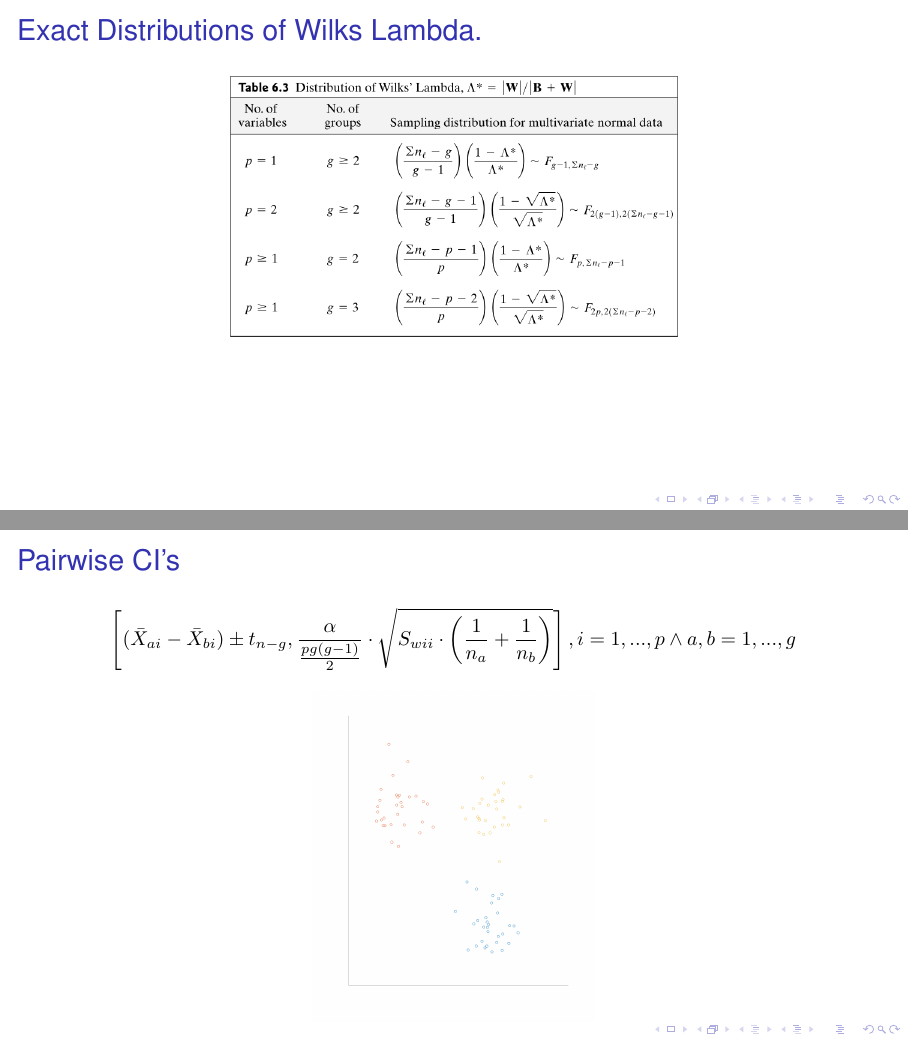
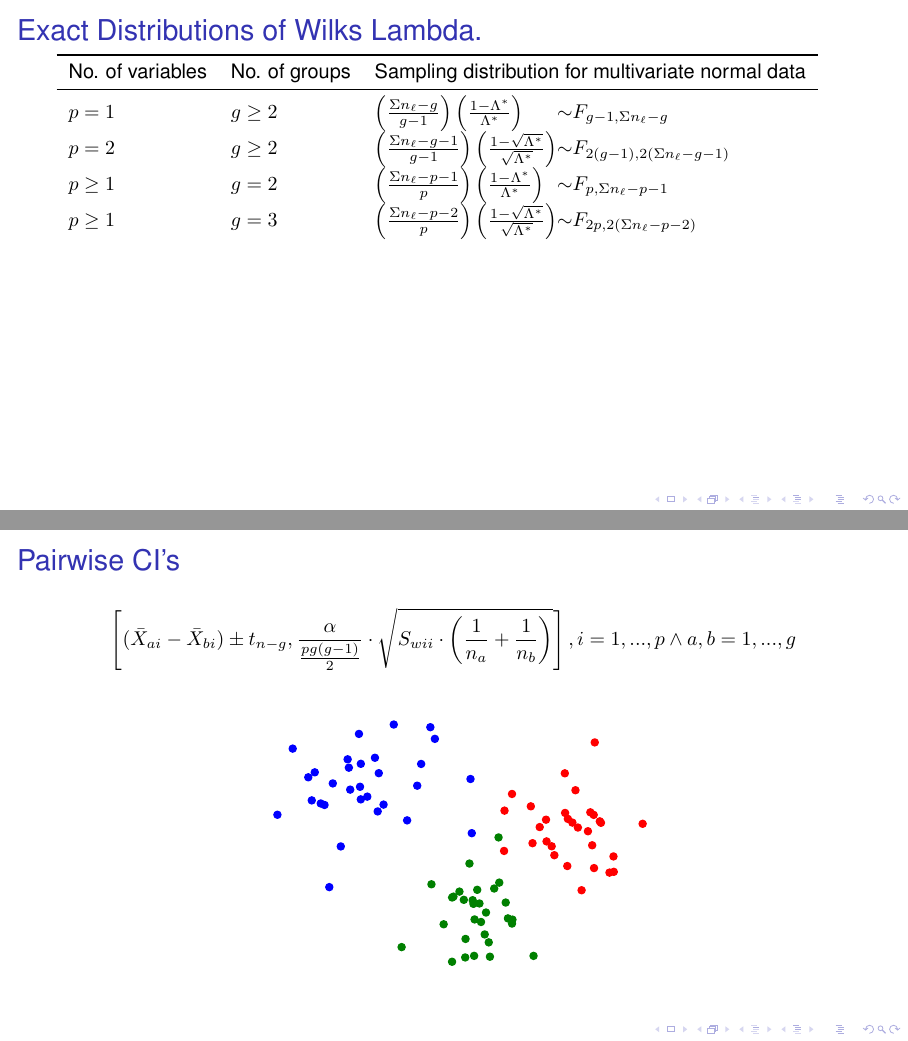
Before and after one commit to askebm/MUST-E20-slides, LaTeX slides (03/main.tex, which reads 03/images/clusters.pgf): pages 8 and 10 of 12, joined at a grey line. Compiled offline with pdfLaTeX; a LaTeX package or settings file that is missing is left out.

Commit message:
03 vector graphics

```diff
--- /dev/null
+++ b/03/images/clusters.pgf
@@ -0,0 +1,486 @@
+%% Creator: Matplotlib, PGF backend
+%%
+%% To include the figure in your LaTeX document, write
+%%   \input{<filename>.pgf}
+%%
+%% Make sure the required packages are loaded in your preamble
+%%   \usepackage{pgf}
+%%
+%% and, on pdftex
+%%   \usepackage[utf8]{inputenc}\DeclareUnicodeCharacter{2212}{-}
+%%
+%% or, on luatex and xetex
+%%   \usepackage{unicode-math}
+%%
+%% Figures using additional raster images can only be included by \input if
+%% they are in the same directory as the main LaTeX file. For loading figures
+%% from other directories you can use the `import` package
+%%   \usepackage{import}
+%%
+%% and then include the figures with
+%%   \import{<path to file>}{<filename>.pgf}
+%%
+%% Matplotlib used the following preamble
+%%   \usepackage{fontspec}
+%%   \setmainfont{DejaVuSerif.ttf}[Path=/usr/lib/python3.9/site-packages/matplotlib/mpl-data/fonts/ttf/]
+%%   \setsansfont{DejaVuSans.ttf}[Path=/usr/lib/python3.9/site-packages/matplotlib/mpl-data/fonts/ttf/]
+%%   \setmonofont{DejaVuSansMono.ttf}[Path=/usr/lib/python3.9/site-packages/matplotlib/mpl-data/fonts/ttf/]
+%%
+\begingroup%
+\makeatletter%
+\begin{pgfpicture}%
+\pgfpathrectangle{\pgfpointorigin}{\pgfqpoint{6.000000in}{4.000000in}}%
+\pgfusepath{use as bounding box, clip}%
+\begin{pgfscope}%
+\pgfsetbuttcap%
+\pgfsetmiterjoin%
+\pgfsetlinewidth{0.000000pt}%
+\definecolor{currentstroke}{rgb}{1.000000,1.000000,1.000000}%
+\pgfsetstrokecolor{currentstroke}%
+\pgfsetstrokeopacity{0.000000}%
+\pgfsetdash{}{0pt}%
+\pgfpathmoveto{\pgfqpoint{0.000000in}{0.000000in}}%
+\pgfpathlineto{\pgfqpoint{6.000000in}{0.000000in}}%
+\pgfpathlineto{\pgfqpoint{6.000000in}{4.000000in}}%
+\pgfpathlineto{\pgfqpoint{0.000000in}{4.000000in}}%
+\pgfpathclose%
+\pgfusepath{}%
+\end{pgfscope}%
+\begin{pgfscope}%
+\pgfpathrectangle{\pgfqpoint{0.750000in}{0.500000in}}{\pgfqpoint{4.650000in}{3.020000in}}%
+\pgfusepath{clip}%
+\pgfsetbuttcap%
+\pgfsetroundjoin%
+\definecolor{currentfill}{rgb}{1.000000,0.000000,0.000000}%
+\pgfsetfillcolor{currentfill}%
+\pgfsetlinewidth{1.003750pt}%
+\definecolor{currentstroke}{rgb}{1.000000,0.000000,0.000000}%
+\pgfsetstrokecolor{currentstroke}%
+\pgfsetdash{}{0pt}%
+\pgfsys@defobject{currentmarker}{\pgfqpoint{-0.041667in}{-0.041667in}}{\pgfqpoint{0.041667in}{0.041667in}}{%
+\pgfpathmoveto{\pgfqpoint{0.000000in}{-0.041667in}}%
+\pgfpathcurveto{\pgfqpoint{0.011050in}{-0.041667in}}{\pgfqpoint{0.021649in}{-0.037276in}}{\pgfqpoint{0.029463in}{-0.029463in}}%
+\pgfpathcurveto{\pgfqpoint{0.037276in}{-0.021649in}}{\pgfqpoint{0.041667in}{-0.011050in}}{\pgfqpoint{0.041667in}{0.000000in}}%
+\pgfpathcurveto{\pgfqpoint{0.041667in}{0.011050in}}{\pgfqpoint{0.037276in}{0.021649in}}{\pgfqpoint{0.029463in}{0.029463in}}%
+\pgfpathcurveto{\pgfqpoint{0.021649in}{0.037276in}}{\pgfqpoint{0.011050in}{0.041667in}}{\pgfqpoint{0.000000in}{0.041667in}}%
+\pgfpathcurveto{\pgfqpoint{-0.011050in}{0.041667in}}{\pgfqpoint{-0.021649in}{0.037276in}}{\pgfqpoint{-0.029463in}{0.029463in}}%
+\pgfpathcurveto{\pgfqpoint{-0.037276in}{0.021649in}}{\pgfqpoint{-0.041667in}{0.011050in}}{\pgfqpoint{-0.041667in}{0.000000in}}%
+\pgfpathcurveto{\pgfqpoint{-0.041667in}{-0.011050in}}{\pgfqpoint{-0.037276in}{-0.021649in}}{\pgfqpoint{-0.029463in}{-0.029463in}}%
+\pgfpathcurveto{\pgfqpoint{-0.021649in}{-0.037276in}}{\pgfqpoint{-0.011050in}{-0.041667in}}{\pgfqpoint{0.000000in}{-0.041667in}}%
+\pgfpathclose%
+\pgfusepath{stroke,fill}%
+}%
+\begin{pgfscope}%
+\pgfsys@transformshift{4.439130in}{2.190461in}%
+\pgfsys@useobject{currentmarker}{}%
+\end{pgfscope}%
+\begin{pgfscope}%
+\pgfsys@transformshift{4.135638in}{1.973901in}%
+\pgfsys@useobject{currentmarker}{}%
+\end{pgfscope}%
+\begin{pgfscope}%
+\pgfsys@transformshift{4.316587in}{1.745130in}%
+\pgfsys@useobject{currentmarker}{}%
+\end{pgfscope}%
+\begin{pgfscope}%
+\pgfsys@transformshift{3.914248in}{2.009576in}%
+\pgfsys@useobject{currentmarker}{}%
+\end{pgfscope}%
+\begin{pgfscope}%
+\pgfsys@transformshift{4.851121in}{1.856338in}%
+\pgfsys@useobject{currentmarker}{}%
+\end{pgfscope}%
+\begin{pgfscope}%
+\pgfsys@transformshift{4.070391in}{2.281616in}%
+\pgfsys@useobject{currentmarker}{}%
+\end{pgfscope}%
+\begin{pgfscope}%
+\pgfsys@transformshift{3.894602in}{2.436050in}%
+\pgfsys@useobject{currentmarker}{}%
+\end{pgfscope}%
+\begin{pgfscope}%
+\pgfsys@transformshift{3.676696in}{2.579276in}%
+\pgfsys@useobject{currentmarker}{}%
+\end{pgfscope}%
+\begin{pgfscope}%
+\pgfsys@transformshift{4.604576in}{1.985373in}%
+\pgfsys@useobject{currentmarker}{}%
+\end{pgfscope}%
+\begin{pgfscope}%
+\pgfsys@transformshift{4.076690in}{2.030326in}%
+\pgfsys@useobject{currentmarker}{}%
+\end{pgfscope}%
+\begin{pgfscope}%
+\pgfsys@transformshift{4.634354in}{3.175929in}%
+\pgfsys@useobject{currentmarker}{}%
+\end{pgfscope}%
+\begin{pgfscope}%
+\pgfsys@transformshift{4.692896in}{2.262411in}%
+\pgfsys@useobject{currentmarker}{}%
+\end{pgfscope}%
+\begin{pgfscope}%
+\pgfsys@transformshift{4.555327in}{2.147862in}%
+\pgfsys@useobject{currentmarker}{}%
+\end{pgfscope}%
+\begin{pgfscope}%
+\pgfsys@transformshift{4.626015in}{1.721382in}%
+\pgfsys@useobject{currentmarker}{}%
+\end{pgfscope}%
+\begin{pgfscope}%
+\pgfsys@transformshift{5.188636in}{2.234048in}%
+\pgfsys@useobject{currentmarker}{}%
+\end{pgfscope}%
+\begin{pgfscope}%
+\pgfsys@transformshift{4.410988in}{2.622666in}%
+\pgfsys@useobject{currentmarker}{}%
+\end{pgfscope}%
+\begin{pgfscope}%
+\pgfsys@transformshift{4.482110in}{1.465025in}%
+\pgfsys@useobject{currentmarker}{}%
+\end{pgfscope}%
+\begin{pgfscope}%
+\pgfsys@transformshift{4.375398in}{2.247731in}%
+\pgfsys@useobject{currentmarker}{}%
+\end{pgfscope}%
+\begin{pgfscope}%
+\pgfsys@transformshift{4.166791in}{1.870387in}%
+\pgfsys@useobject{currentmarker}{}%
+\end{pgfscope}%
+\begin{pgfscope}%
+\pgfsys@transformshift{4.291187in}{2.359788in}%
+\pgfsys@useobject{currentmarker}{}%
+\end{pgfscope}%
+\begin{pgfscope}%
+\pgfsys@transformshift{4.583190in}{2.367002in}%
+\pgfsys@useobject{currentmarker}{}%
+\end{pgfscope}%
+\begin{pgfscope}%
+\pgfsys@transformshift{4.854569in}{1.677963in}%
+\pgfsys@useobject{currentmarker}{}%
+\end{pgfscope}%
+\begin{pgfscope}%
+\pgfsys@transformshift{4.323534in}{2.290277in}%
+\pgfsys@useobject{currentmarker}{}%
+\end{pgfscope}%
+\begin{pgfscope}%
+\pgfsys@transformshift{3.997095in}{2.195911in}%
+\pgfsys@useobject{currentmarker}{}%
+\end{pgfscope}%
+\begin{pgfscope}%
+\pgfsys@transformshift{4.706187in}{2.245527in}%
+\pgfsys@useobject{currentmarker}{}%
+\end{pgfscope}%
+\begin{pgfscope}%
+\pgfsys@transformshift{4.804857in}{1.669023in}%
+\pgfsys@useobject{currentmarker}{}%
+\end{pgfscope}%
+\begin{pgfscope}%
+\pgfsys@transformshift{4.622009in}{2.337305in}%
+\pgfsys@useobject{currentmarker}{}%
+\end{pgfscope}%
+\begin{pgfscope}%
+\pgfsys@transformshift{3.589877in}{2.386395in}%
+\pgfsys@useobject{currentmarker}{}%
+\end{pgfscope}%
+\begin{pgfscope}%
+\pgfsys@transformshift{4.288050in}{2.818219in}%
+\pgfsys@useobject{currentmarker}{}%
+\end{pgfscope}%
+\begin{pgfscope}%
+\pgfsys@transformshift{3.584963in}{1.919987in}%
+\pgfsys@useobject{currentmarker}{}%
+\end{pgfscope}%
+\end{pgfscope}%
+\begin{pgfscope}%
+\pgfpathrectangle{\pgfqpoint{0.750000in}{0.500000in}}{\pgfqpoint{4.650000in}{3.020000in}}%
+\pgfusepath{clip}%
+\pgfsetbuttcap%
+\pgfsetroundjoin%
+\definecolor{currentfill}{rgb}{0.000000,0.501961,0.000000}%
+\pgfsetfillcolor{currentfill}%
+\pgfsetlinewidth{1.003750pt}%
+\definecolor{currentstroke}{rgb}{0.000000,0.501961,0.000000}%
+\pgfsetstrokecolor{currentstroke}%
+\pgfsetdash{}{0pt}%
+\pgfsys@defobject{currentmarker}{\pgfqpoint{-0.041667in}{-0.041667in}}{\pgfqpoint{0.041667in}{0.041667in}}{%
+\pgfpathmoveto{\pgfqpoint{0.000000in}{-0.041667in}}%
+\pgfpathcurveto{\pgfqpoint{0.011050in}{-0.041667in}}{\pgfqpoint{0.021649in}{-0.037276in}}{\pgfqpoint{0.029463in}{-0.029463in}}%
+\pgfpathcurveto{\pgfqpoint{0.037276in}{-0.021649in}}{\pgfqpoint{0.041667in}{-0.011050in}}{\pgfqpoint{0.041667in}{0.000000in}}%
+\pgfpathcurveto{\pgfqpoint{0.041667in}{0.011050in}}{\pgfqpoint{0.037276in}{0.021649in}}{\pgfqpoint{0.029463in}{0.029463in}}%
+\pgfpathcurveto{\pgfqpoint{0.021649in}{0.037276in}}{\pgfqpoint{0.011050in}{0.041667in}}{\pgfqpoint{0.000000in}{0.041667in}}%
+\pgfpathcurveto{\pgfqpoint{-0.011050in}{0.041667in}}{\pgfqpoint{-0.021649in}{0.037276in}}{\pgfqpoint{-0.029463in}{0.029463in}}%
+\pgfpathcurveto{\pgfqpoint{-0.037276in}{0.021649in}}{\pgfqpoint{-0.041667in}{0.011050in}}{\pgfqpoint{-0.041667in}{0.000000in}}%
+\pgfpathcurveto{\pgfqpoint{-0.041667in}{-0.011050in}}{\pgfqpoint{-0.037276in}{-0.021649in}}{\pgfqpoint{-0.029463in}{-0.029463in}}%
+\pgfpathcurveto{\pgfqpoint{-0.021649in}{-0.037276in}}{\pgfqpoint{-0.011050in}{-0.041667in}}{\pgfqpoint{0.000000in}{-0.041667in}}%
+\pgfpathclose%
+\pgfusepath{stroke,fill}%
+}%
+\begin{pgfscope}%
+\pgfsys@transformshift{3.470492in}{1.484752in}%
+\pgfsys@useobject{currentmarker}{}%
+\end{pgfscope}%
+\begin{pgfscope}%
+\pgfsys@transformshift{3.274128in}{1.469830in}%
+\pgfsys@useobject{currentmarker}{}%
+\end{pgfscope}%
+\begin{pgfscope}%
+\pgfsys@transformshift{3.421034in}{0.695588in}%
+\pgfsys@useobject{currentmarker}{}%
+\end{pgfscope}%
+\begin{pgfscope}%
+\pgfsys@transformshift{2.998634in}{1.390771in}%
+\pgfsys@useobject{currentmarker}{}%
+\end{pgfscope}%
+\begin{pgfscope}%
+\pgfsys@transformshift{3.119034in}{1.354034in}%
+\pgfsys@useobject{currentmarker}{}%
+\end{pgfscope}%
+\begin{pgfscope}%
+\pgfsys@transformshift{3.407449in}{0.861770in}%
+\pgfsys@useobject{currentmarker}{}%
+\end{pgfscope}%
+\begin{pgfscope}%
+\pgfsys@transformshift{3.138871in}{0.901600in}%
+\pgfsys@useobject{currentmarker}{}%
+\end{pgfscope}%
+\begin{pgfscope}%
+\pgfsys@transformshift{3.221273in}{1.349699in}%
+\pgfsys@useobject{currentmarker}{}%
+\end{pgfscope}%
+\begin{pgfscope}%
+\pgfsys@transformshift{3.184076in}{1.773870in}%
+\pgfsys@useobject{currentmarker}{}%
+\end{pgfscope}%
+\begin{pgfscope}%
+\pgfsys@transformshift{3.521075in}{2.076244in}%
+\pgfsys@useobject{currentmarker}{}%
+\end{pgfscope}%
+\begin{pgfscope}%
+\pgfsys@transformshift{3.375647in}{1.207047in}%
+\pgfsys@useobject{currentmarker}{}%
+\end{pgfscope}%
+\begin{pgfscope}%
+\pgfsys@transformshift{2.885535in}{1.071083in}%
+\pgfsys@useobject{currentmarker}{}%
+\end{pgfscope}%
+\begin{pgfscope}%
+\pgfsys@transformshift{3.318064in}{1.097613in}%
+\pgfsys@useobject{currentmarker}{}%
+\end{pgfscope}%
+\begin{pgfscope}%
+\pgfsys@transformshift{2.983739in}{1.381073in}%
+\pgfsys@useobject{currentmarker}{}%
+\end{pgfscope}%
+\begin{pgfscope}%
+\pgfsys@transformshift{2.744119in}{1.533945in}%
+\pgfsys@useobject{currentmarker}{}%
+\end{pgfscope}%
+\begin{pgfscope}%
+\pgfsys@transformshift{3.629222in}{1.139312in}%
+\pgfsys@useobject{currentmarker}{}%
+\end{pgfscope}%
+\begin{pgfscope}%
+\pgfsys@transformshift{3.676772in}{1.079104in}%
+\pgfsys@useobject{currentmarker}{}%
+\end{pgfscope}%
+\begin{pgfscope}%
+\pgfsys@transformshift{3.299590in}{1.311792in}%
+\pgfsys@useobject{currentmarker}{}%
+\end{pgfscope}%
+\begin{pgfscope}%
+\pgfsys@transformshift{3.603683in}{1.322526in}%
+\pgfsys@useobject{currentmarker}{}%
+\end{pgfscope}%
+\begin{pgfscope}%
+\pgfsys@transformshift{3.230419in}{1.307650in}%
+\pgfsys@useobject{currentmarker}{}%
+\end{pgfscope}%
+\begin{pgfscope}%
+\pgfsys@transformshift{3.135046in}{0.687298in}%
+\pgfsys@useobject{currentmarker}{}%
+\end{pgfscope}%
+\begin{pgfscope}%
+\pgfsys@transformshift{3.068024in}{1.449136in}%
+\pgfsys@useobject{currentmarker}{}%
+\end{pgfscope}%
+\begin{pgfscope}%
+\pgfsys@transformshift{3.360726in}{0.953584in}%
+\pgfsys@useobject{currentmarker}{}%
+\end{pgfscope}%
+\begin{pgfscope}%
+\pgfsys@transformshift{3.243596in}{1.127111in}%
+\pgfsys@useobject{currentmarker}{}%
+\end{pgfscope}%
+\begin{pgfscope}%
+\pgfsys@transformshift{3.925922in}{0.705180in}%
+\pgfsys@useobject{currentmarker}{}%
+\end{pgfscope}%
+\begin{pgfscope}%
+\pgfsys@transformshift{3.529137in}{1.553223in}%
+\pgfsys@useobject{currentmarker}{}%
+\end{pgfscope}%
+\begin{pgfscope}%
+\pgfsys@transformshift{3.681480in}{1.124877in}%
+\pgfsys@useobject{currentmarker}{}%
+\end{pgfscope}%
+\begin{pgfscope}%
+\pgfsys@transformshift{2.399018in}{0.806824in}%
+\pgfsys@useobject{currentmarker}{}%
+\end{pgfscope}%
+\begin{pgfscope}%
+\pgfsys@transformshift{2.983017in}{0.637273in}%
+\pgfsys@useobject{currentmarker}{}%
+\end{pgfscope}%
+\begin{pgfscope}%
+\pgfsys@transformshift{3.238058in}{0.705552in}%
+\pgfsys@useobject{currentmarker}{}%
+\end{pgfscope}%
+\end{pgfscope}%
+\begin{pgfscope}%
+\pgfpathrectangle{\pgfqpoint{0.750000in}{0.500000in}}{\pgfqpoint{4.650000in}{3.020000in}}%
+\pgfusepath{clip}%
+\pgfsetbuttcap%
+\pgfsetroundjoin%
+\definecolor{currentfill}{rgb}{0.000000,0.000000,1.000000}%
+\pgfsetfillcolor{currentfill}%
+\pgfsetlinewidth{1.003750pt}%
+\definecolor{currentstroke}{rgb}{0.000000,0.000000,1.000000}%
+\pgfsetstrokecolor{currentstroke}%
+\pgfsetdash{}{0pt}%
+\pgfsys@defobject{currentmarker}{\pgfqpoint{-0.041667in}{-0.041667in}}{\pgfqpoint{0.041667in}{0.041667in}}{%
+\pgfpathmoveto{\pgfqpoint{0.000000in}{-0.041667in}}%
+\pgfpathcurveto{\pgfqpoint{0.011050in}{-0.041667in}}{\pgfqpoint{0.021649in}{-0.037276in}}{\pgfqpoint{0.029463in}{-0.029463in}}%
+\pgfpathcurveto{\pgfqpoint{0.037276in}{-0.021649in}}{\pgfqpoint{0.041667in}{-0.011050in}}{\pgfqpoint{0.041667in}{0.000000in}}%
+\pgfpathcurveto{\pgfqpoint{0.041667in}{0.011050in}}{\pgfqpoint{0.037276in}{0.021649in}}{\pgfqpoint{0.029463in}{0.029463in}}%
+\pgfpathcurveto{\pgfqpoint{0.021649in}{0.037276in}}{\pgfqpoint{0.011050in}{0.041667in}}{\pgfqpoint{0.000000in}{0.041667in}}%
+\pgfpathcurveto{\pgfqpoint{-0.011050in}{0.041667in}}{\pgfqpoint{-0.021649in}{0.037276in}}{\pgfqpoint{-0.029463in}{0.029463in}}%
+\pgfpathcurveto{\pgfqpoint{-0.037276in}{0.021649in}}{\pgfqpoint{-0.041667in}{0.011050in}}{\pgfqpoint{-0.041667in}{0.000000in}}%
+\pgfpathcurveto{\pgfqpoint{-0.041667in}{-0.011050in}}{\pgfqpoint{-0.037276in}{-0.021649in}}{\pgfqpoint{-0.029463in}{-0.029463in}}%
+\pgfpathcurveto{\pgfqpoint{-0.021649in}{-0.037276in}}{\pgfqpoint{-0.011050in}{-0.041667in}}{\pgfqpoint{0.000000in}{-0.041667in}}%
+\pgfpathclose%
+\pgfusepath{stroke,fill}%
+}%
+\begin{pgfscope}%
+\pgfsys@transformshift{2.579550in}{2.675136in}%
+\pgfsys@useobject{currentmarker}{}%
+\end{pgfscope}%
+\begin{pgfscope}%
+\pgfsys@transformshift{1.774331in}{2.980405in}%
+\pgfsys@useobject{currentmarker}{}%
+\end{pgfscope}%
+\begin{pgfscope}%
+\pgfsys@transformshift{1.917779in}{2.662318in}%
+\pgfsys@useobject{currentmarker}{}%
+\end{pgfscope}%
+\begin{pgfscope}%
+\pgfsys@transformshift{2.308055in}{3.382727in}%
+\pgfsys@useobject{currentmarker}{}%
+\end{pgfscope}%
+\begin{pgfscope}%
+\pgfsys@transformshift{1.926900in}{2.928157in}%
+\pgfsys@useobject{currentmarker}{}%
+\end{pgfscope}%
+\begin{pgfscope}%
+\pgfsys@transformshift{1.804063in}{2.629382in}%
+\pgfsys@useobject{currentmarker}{}%
+\end{pgfscope}%
+\begin{pgfscope}%
+\pgfsys@transformshift{1.602449in}{2.701349in}%
+\pgfsys@useobject{currentmarker}{}%
+\end{pgfscope}%
+\begin{pgfscope}%
+\pgfsys@transformshift{2.784029in}{3.217139in}%
+\pgfsys@useobject{currentmarker}{}%
+\end{pgfscope}%
+\begin{pgfscope}%
+\pgfsys@transformshift{1.138470in}{3.104082in}%
+\pgfsys@useobject{currentmarker}{}%
+\end{pgfscope}%
+\begin{pgfscope}%
+\pgfsys@transformshift{3.211005in}{2.125647in}%
+\pgfsys@useobject{currentmarker}{}%
+\end{pgfscope}%
+\begin{pgfscope}%
+\pgfsys@transformshift{1.694893in}{1.972114in}%
+\pgfsys@useobject{currentmarker}{}%
+\end{pgfscope}%
+\begin{pgfscope}%
+\pgfsys@transformshift{1.359009in}{2.504938in}%
+\pgfsys@useobject{currentmarker}{}%
+\end{pgfscope}%
+\begin{pgfscope}%
+\pgfsys@transformshift{2.190056in}{2.456176in}%
+\pgfsys@useobject{currentmarker}{}%
+\end{pgfscope}%
+\begin{pgfscope}%
+\pgfsys@transformshift{2.122065in}{2.377378in}%
+\pgfsys@useobject{currentmarker}{}%
+\end{pgfscope}%
+\begin{pgfscope}%
+\pgfsys@transformshift{1.462949in}{2.469309in}%
+\pgfsys@useobject{currentmarker}{}%
+\end{pgfscope}%
+\begin{pgfscope}%
+\pgfsys@transformshift{2.001751in}{2.548247in}%
+\pgfsys@useobject{currentmarker}{}%
+\end{pgfscope}%
+\begin{pgfscope}%
+\pgfsys@transformshift{1.788322in}{2.883635in}%
+\pgfsys@useobject{currentmarker}{}%
+\end{pgfscope}%
+\begin{pgfscope}%
+\pgfsys@transformshift{0.961364in}{2.338514in}%
+\pgfsys@useobject{currentmarker}{}%
+\end{pgfscope}%
+\begin{pgfscope}%
+\pgfsys@transformshift{2.731555in}{3.352011in}%
+\pgfsys@useobject{currentmarker}{}%
+\end{pgfscope}%
+\begin{pgfscope}%
+\pgfsys@transformshift{2.462753in}{2.273689in}%
+\pgfsys@useobject{currentmarker}{}%
+\end{pgfscope}%
+\begin{pgfscope}%
+\pgfsys@transformshift{1.318869in}{2.772187in}%
+\pgfsys@useobject{currentmarker}{}%
+\end{pgfscope}%
+\begin{pgfscope}%
+\pgfsys@transformshift{1.393785in}{2.829529in}%
+\pgfsys@useobject{currentmarker}{}%
+\end{pgfscope}%
+\begin{pgfscope}%
+\pgfsys@transformshift{1.506774in}{2.452023in}%
+\pgfsys@useobject{currentmarker}{}%
+\end{pgfscope}%
+\begin{pgfscope}%
+\pgfsys@transformshift{2.134784in}{2.819842in}%
+\pgfsys@useobject{currentmarker}{}%
+\end{pgfscope}%
+\begin{pgfscope}%
+\pgfsys@transformshift{3.196281in}{2.752341in}%
+\pgfsys@useobject{currentmarker}{}%
+\end{pgfscope}%
+\begin{pgfscope}%
+\pgfsys@transformshift{2.090136in}{2.998150in}%
+\pgfsys@useobject{currentmarker}{}%
+\end{pgfscope}%
+\begin{pgfscope}%
+\pgfsys@transformshift{2.625014in}{2.926692in}%
+\pgfsys@useobject{currentmarker}{}%
+\end{pgfscope}%
+\begin{pgfscope}%
+\pgfsys@transformshift{1.905295in}{3.274297in}%
+\pgfsys@useobject{currentmarker}{}%
+\end{pgfscope}%
+\begin{pgfscope}%
+\pgfsys@transformshift{1.562195in}{1.501157in}%
+\pgfsys@useobject{currentmarker}{}%
+\end{pgfscope}%
+\begin{pgfscope}%
+\pgfsys@transformshift{1.926519in}{2.516857in}%
+\pgfsys@useobject{currentmarker}{}%
+\end{pgfscope}%
+\end{pgfscope}%
+\end{pgfpicture}%
+\makeatother%
+\endgroup%
--- a/03/main.tex
+++ b/03/main.tex
@@ -26,6 +26,7 @@
 \usepackage[T1]{fontenc}
 \usepackage{listings}
 \usepackage{amsmath}
+\usepackage{booktabs}
 % Or whatever. Note that the encoding and the font should match. If T1
 % does not look nice, try deleting the line with the fontenc.
 \usepackage{helvet}
@@ -172,10 +176,38 @@ University of Southern Denmark
 \begin{frame}[t]
 	\frametitle{Exact Distributions of Wilks Lambda.}
 
-	\begin{figure}[H]
-		\centering
-		\includegraphics[scale=0.3]{images/1.png}
-	\end{figure}
+
+	\begin{tabular}{lll@{$\sim$}l}
+		\toprule
+		No. of variables & No. of groups &
+		\multicolumn{2}{l}{Sampling distribution for multivariate normal data}\\
+		\midrule
+		$p=1$ & $g\geq 2$ &
+		$  \left( \frac{\Sigma n_{\ell}-g}{g-1} \right)
+		\left( \frac{1-\Lambda^{*}}{\Lambda^{*}}   \right)
+		$
+			& $ F_{g-1,\Sigma n_{\ell}-g} $
+		 \\
+		$p=2$ & $g\geq 2$ &
+		$  \left( \frac{\Sigma n_{\ell}-g-1}{g-1} \right)
+		\left( \frac{1- \sqrt{ \Lambda^{*}}}{\sqrt{ \Lambda^{*}} }  \right)
+		$&$
+		 F_{2 \left( g-1 \right) ,2 \left( \Sigma n_{\ell}-g-1 \right) }
+		$\\
+		$p\geq 1$ & $g = 2$ &
+		$  \left( \frac{\Sigma n_{\ell}-p-1}{p} \right)
+		\left( \frac{1-\Lambda^{*}}{\Lambda^{*}}  \right)
+		$&$
+		 F_{p,\Sigma n_{\ell}-p-1}
+		$\\
+		$p\geq 1$ & $g = 3$ &
+		$  \left( \frac{\Sigma n_{\ell}-p-2}{p} \right)
+		\left( \frac{1- \sqrt{ \Lambda^{*}}}{\sqrt{ \Lambda^{*}} }  \right)
+		$&$
+		 F_{2p,2  \left( \Sigma n_{\ell}-p-2 \right) }
+		$
+	\end{tabular}
+
 \end{frame}
 
 \begin{frame}[t]
@@ -197,7 +229,10 @@ University of Southern Denmark
 	\]
 
 	\begin{figure}[H]
-		\includegraphics[scale=0.2]{clusters.png}
+		\vspace{-0.5cm}
+		\scalebox{0.6}{
+		\input{images/clusters.pgf}
+	}
 	\end{figure}
 \end{frame}
 
```
Also changed, not shown: 03/main.tex (5 more changed lines), 1 other file.
